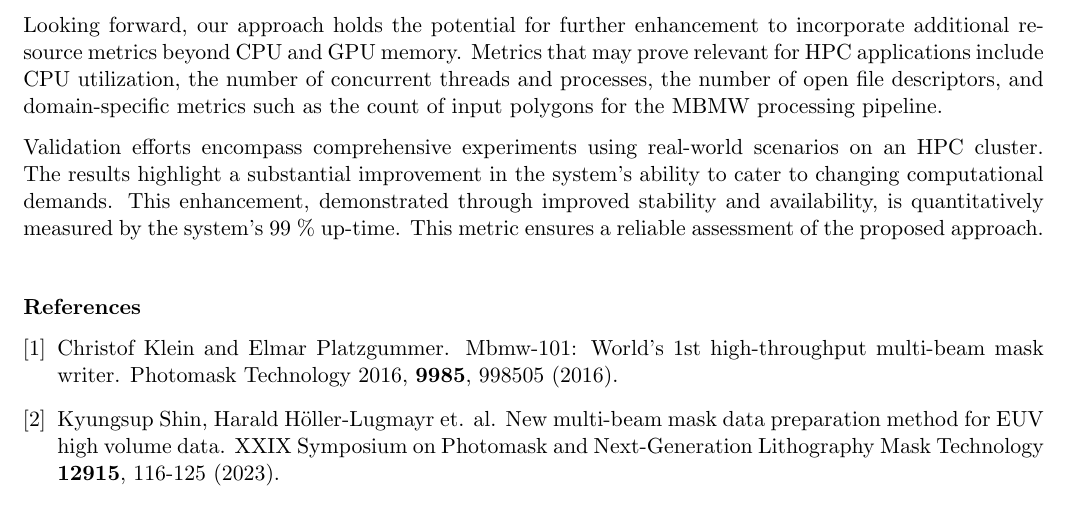
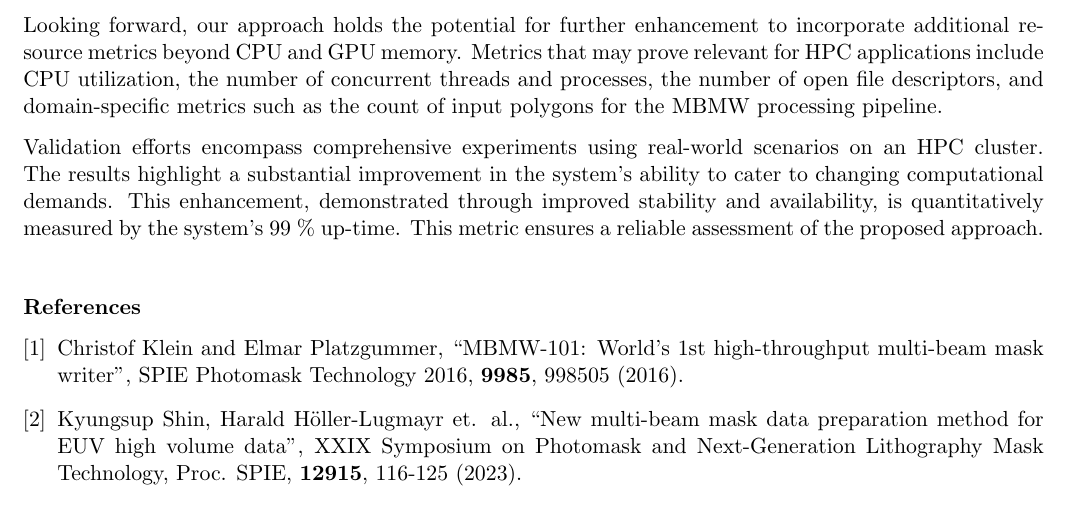
Before and after one commit to theShmoo/ASHPC24_IMS_resource_limitations_in_HPC_applications, a LaTeX document (main.tex): part of the page, cut so that both start at the same text. Compiled offline with pdfLaTeX.

Commit message:
release v2.0

```diff
--- a/main.tex
+++ b/main.tex
@@ -80,7 +80,18 @@ This metric ensures a reliable assessment of the proposed approach.
 % -------------------------------------------------------------- %
 {\bf{References}}
 \begin{reflist}
-  \item [{[1]}] Christof Klein and Elmar Platzgummer. Mbmw-101: World’s 1st high-throughput multi-beam mask writer. Photomask Technology 2016, \textbf{9985}, 998505 (2016).
-  \item [{[2]}] Kyungsup Shin, Harald Höller-Lugmayr et. al. New multi-beam mask data preparation method for EUV high volume data. XXIX Symposium on Photomask and Next-Generation Lithography Mask Technology \textbf{12915}, 116-125 (2023).
+  \item [{[1]}]
+  Christof Klein and Elmar Platzgummer,
+  ``MBMW-101: World’s 1st high-throughput multi-beam mask writer'',
+  SPIE Photomask Technology 2016,
+  \textbf{9985}, 998505
+  (2016).
+
+  \item [{[2]}]
+  Kyungsup Shin, Harald Höller-Lugmayr et. al.,
+  ``New multi-beam mask data preparation method for EUV high volume data'',
+  XXIX Symposium on Photomask and Next-Generation Lithography Mask Technology, Proc. SPIE,
+  \textbf{12915}, 116-125
+  (2023).
 \end{reflist}
 \end{document}
```
